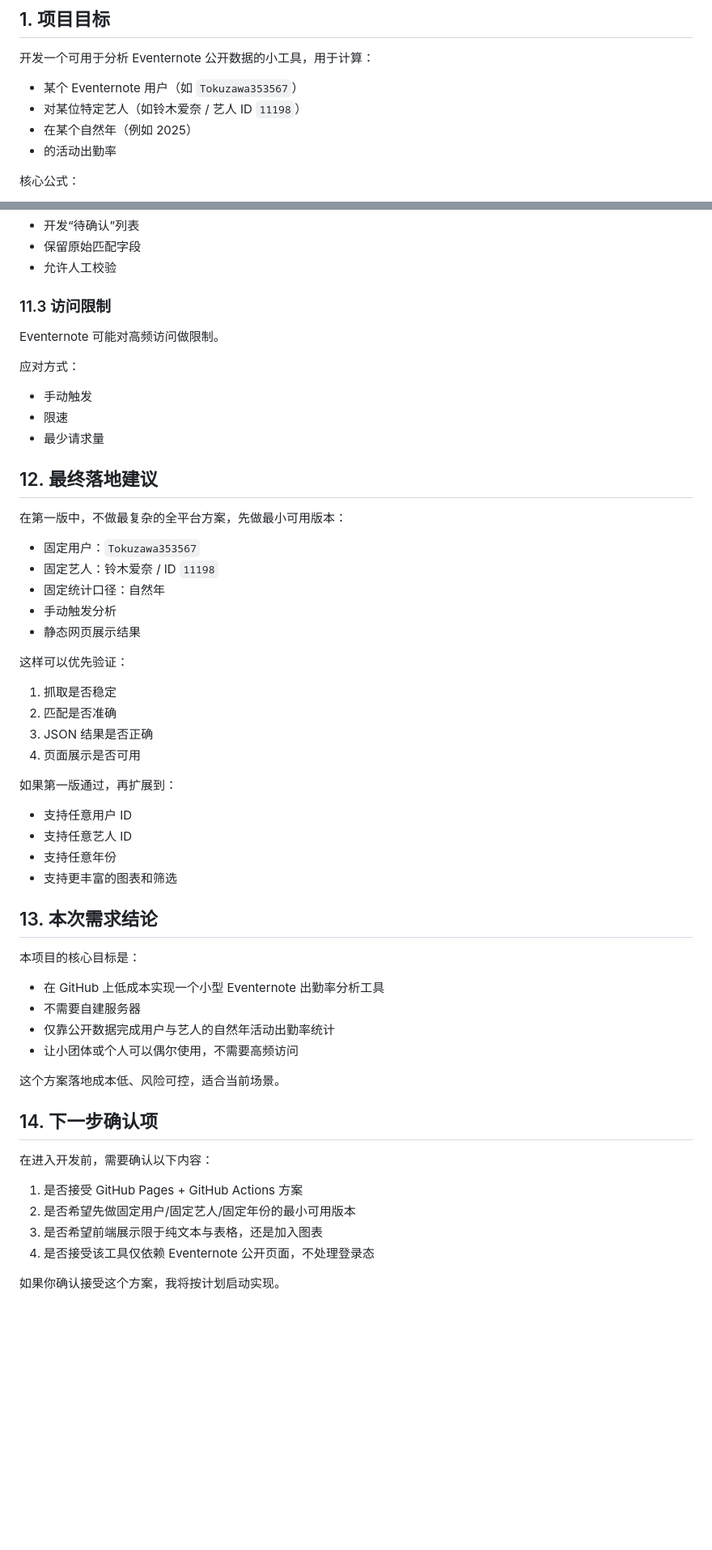
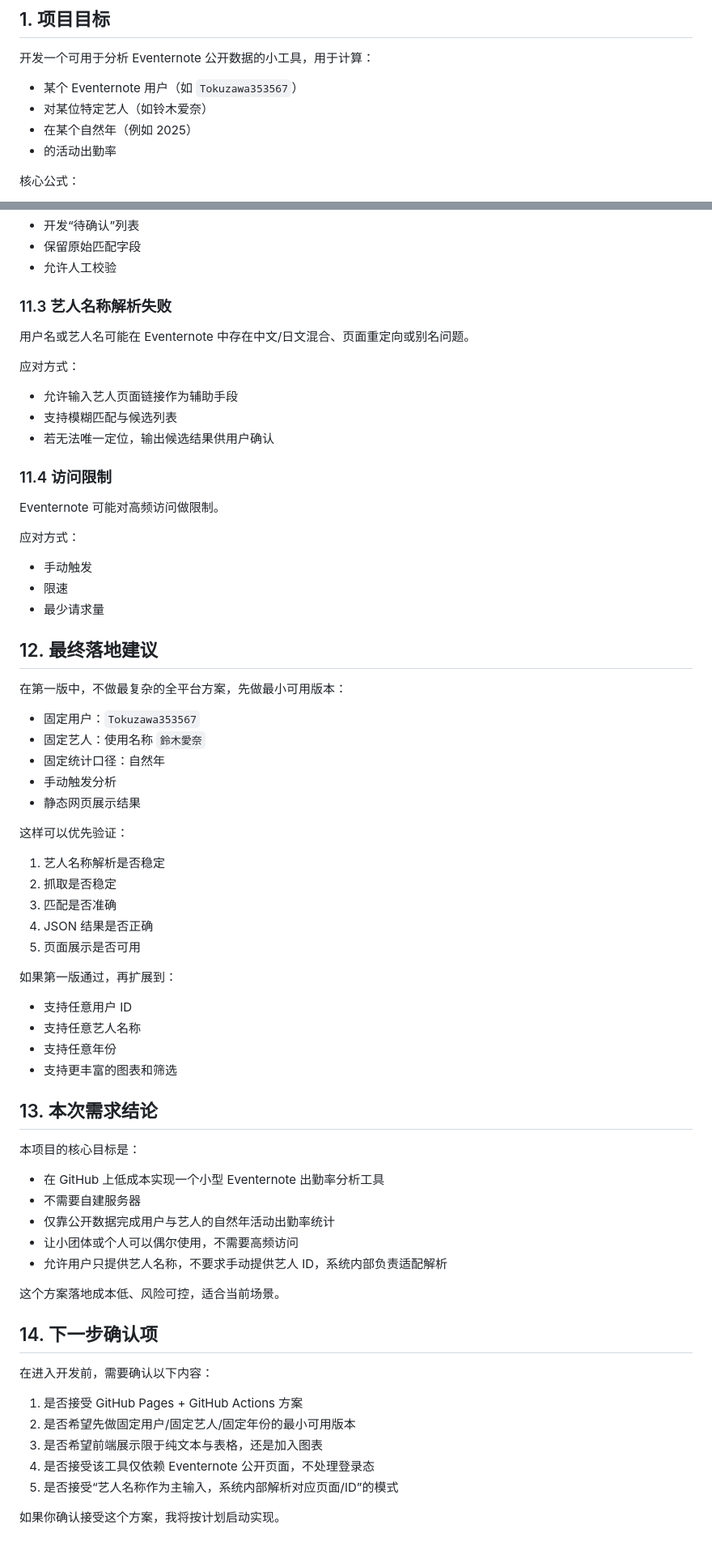
Before and after one commit to wangdeze/eventernote-attendance, a Markdown page: doc/requirements-and-plan.md, 2 parts joined by grey strips. Shown at 81% size. GitHub-like rendering; blank space fills up the shorter version.

Commit message:
Update requirements and plan to require artist name instead of artist ID and resolve it internally

```diff
--- a/doc/requirements-and-plan.md
+++ b/doc/requirements-and-plan.md
@@ -5,7 +5,7 @@
 开发一个可用于分析 Eventernote 公开数据的小工具，用于计算：
 
 - 某个 Eventernote 用户（如 `Tokuzawa353567`）
-- 对某位特定艺人（如铃木爱奈 / 艺人 ID `11198`）
+- 对某位特定艺人（如铃木爱奈）
 - 在某个自然年（例如 2025）
 - 的活动出勤率
 
@@ -339,7 +375,17 @@ Eventernote 页面结构可能变动，导致抓取逻辑失效。
 - 保留原始匹配字段
 - 允许人工校验
 
-### 11.3 访问限制
+### 11.3 艺人名称解析失败
+
+用户名或艺人名可能在 Eventernote 中存在中文/日文混合、页面重定向或别名问题。
+
+应对方式：
+
+- 允许输入艺人页面链接作为辅助手段
+- 支持模糊匹配与候选列表
+- 若无法唯一定位，输出候选结果供用户确认
+
+### 11.4 访问限制
 
 Eventernote 可能对高频访问做限制。
 
@@ -354,22 +400,23 @@ Eventernote 可能对高频访问做限制。
 在第一版中，不做最复杂的全平台方案，先做最小可用版本：
 
 - 固定用户：`Tokuzawa353567`
-- 固定艺人：铃木爱奈 / ID `11198`
+- 固定艺人：使用名称 `鈴木愛奈`
 - 固定统计口径：自然年
 - 手动触发分析
 - 静态网页展示结果
 
 这样可以优先验证：
 
-1. 抓取是否稳定
-2. 匹配是否准确
-3. JSON 结果是否正确
-4. 页面展示是否可用
+1. 艺人名称解析是否稳定
+2. 抓取是否稳定
+3. 匹配是否准确
+4. JSON 结果是否正确
+5. 页面展示是否可用
 
 如果第一版通过，再扩展到：
 
 - 支持任意用户 ID
-- 支持任意艺人 ID
+- 支持任意艺人名称
 - 支持任意年份
 - 支持更丰富的图表和筛选
 
@@ -381,6 +428,7 @@ Eventernote 可能对高频访问做限制。
 - 不需要自建服务器
 - 仅靠公开数据完成用户与艺人的自然年活动出勤率统计
 - 让小团体或个人可以偶尔使用，不需要高频访问
+- 允许用户只提供艺人名称，不要求手动提供艺人 ID，系统内部负责适配解析
 
 这个方案落地成本低、风险可控，适合当前场景。
 
@@ -392,5 +440,6 @@ Eventernote 可能对高频访问做限制。
 2. 是否希望先做固定用户/固定艺人/固定年份的最小可用版本
 3. 是否希望前端展示限于纯文本与表格，还是加入图表
 4. 是否接受该工具仅依赖 Eventernote 公开页面，不处理登录态
+5. 是否接受“艺人名称作为主输入，系统内部解析对应页面/ID”的模式
 
 如果你确认接受这个方案，我将按计划启动实现。
```
Also changed, not shown: other parts of doc/requirements-and-plan.md (+52 -16 lines).
